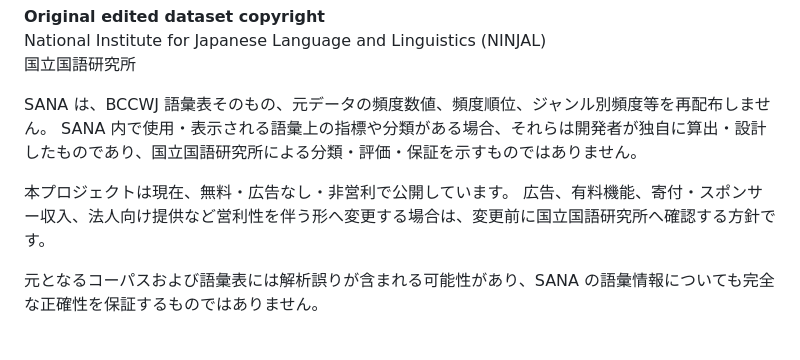
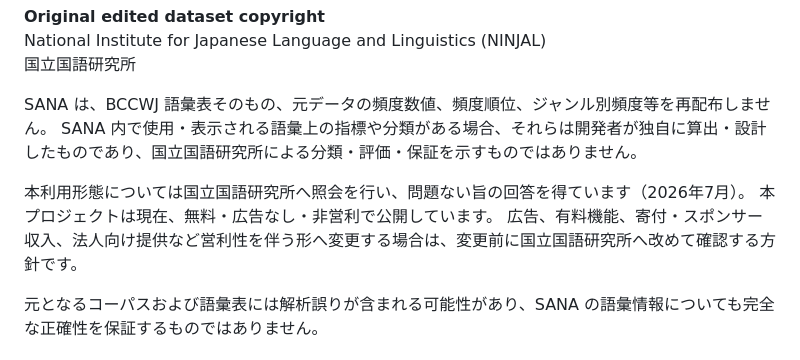
Before and after one commit to Masato-Nasu/SANA-LANGUAGE, a Markdown page: README.md, the part around one of its changes. GitHub-like rendering.

```diff
--- a/README.md
+++ b/README.md
@@ -57,8 +57,9 @@ National Institute for Japanese Language and Linguistics (NINJAL)
 SANA は、BCCWJ 語彙表そのもの、元データの頻度数値、頻度順位、ジャンル別頻度等を再配布しません。
 SANA 内で使用・表示される語彙上の指標や分類がある場合、それらは開発者が独自に算出・設計したものであり、国立国語研究所による分類・評価・保証を示すものではありません。
 
+本利用形態については国立国語研究所へ照会を行い、問題ない旨の回答を得ています（2026年7月）。
 本プロジェクトは現在、無料・広告なし・非営利で公開しています。
-広告、有料機能、寄付・スポンサー収入、法人向け提供など営利性を伴う形へ変更する場合は、変更前に国立国語研究所へ確認する方針です。
+広告、有料機能、寄付・スポンサー収入、法人向け提供など営利性を伴う形へ変更する場合は、変更前に国立国語研究所へ改めて確認する方針です。
 
 元となるコーパスおよび語彙表には解析誤りが含まれる可能性があり、SANA の語彙情報についても完全な正確性を保証するものではありません。
 
```
Also changed, not shown: other parts of README.md (+14 -4 lines), screenshot1.png, 2 other files.
